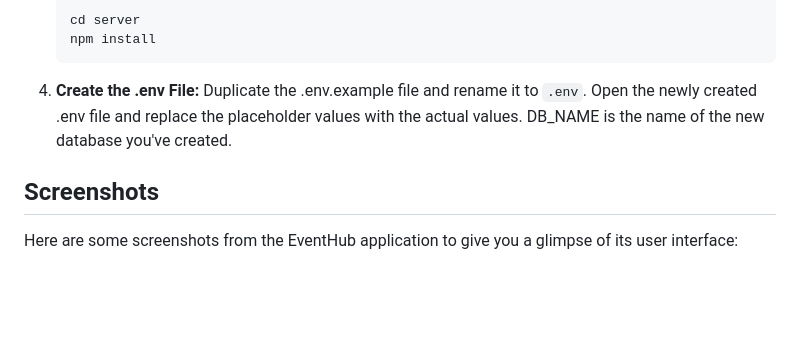
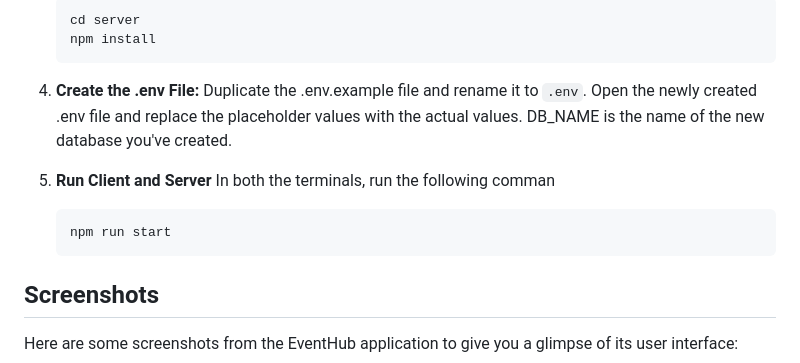
Before and after one commit to jayasree-g/GDSC_Event_Management, a Markdown page: README.md, the part around the change. GitHub-like rendering; blank space fills up the shorter version.

````diff
--- a/README.md
+++ b/README.md
@@ -58,6 +58,12 @@ To run EventHub locally, follow these steps:
 4. **Create the .env File:**
    Duplicate the .env.example file and rename it to `.env`. Open the newly created .env file and replace the placeholder values with the actual values. DB_NAME is the name of the new database you've created.
 
+5. **Run Client and Server**
+    In both the terminals, run the following comman
+   ```
+   npm run start
+   ```
+
 ## Screenshots
 
 Here are some screenshots from the EventHub application to give you a glimpse of its user interface:
````
